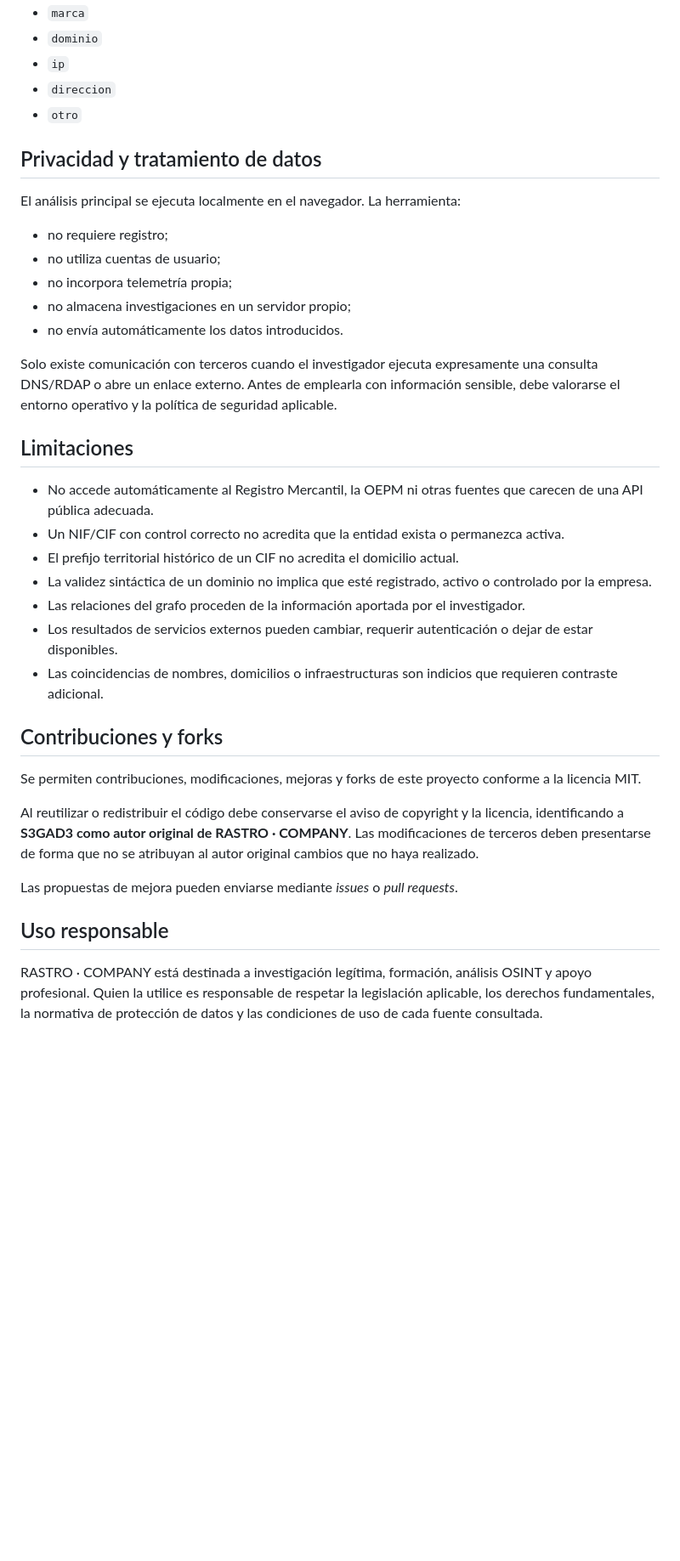
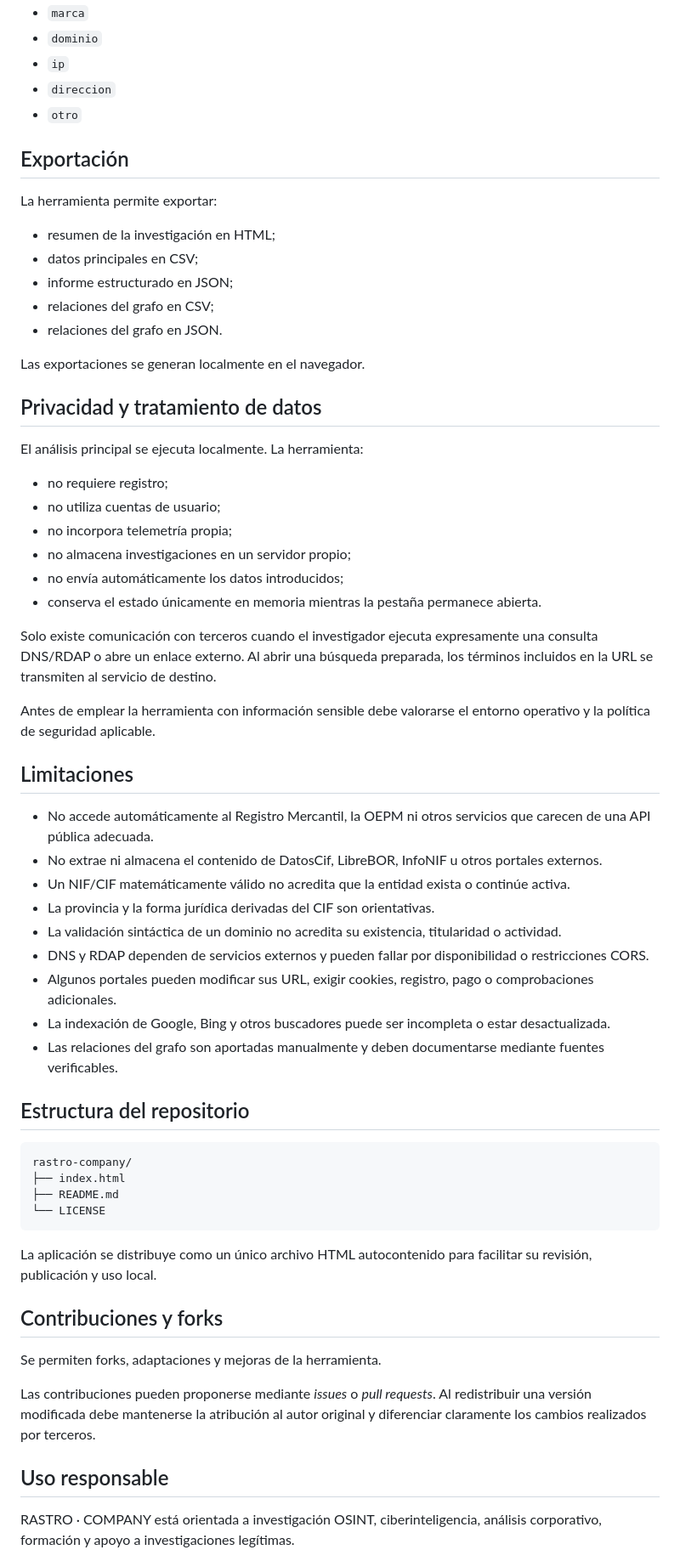
Before and after one commit to S3GAD3/rastro-company, a Markdown page: README.md, the part around one of its changes. Shown at 85% size. Drawn GitHub-style; blank space fills up the shorter version.

````diff
--- a/README.md
+++ b/README.md
@@ -99,37 +222,63 @@ Tipos reconocidos:
 - `direccion`
 - `otro`
 
+## Exportación
+
+La herramienta permite exportar:
+
+- resumen de la investigación en HTML;
+- datos principales en CSV;
+- informe estructurado en JSON;
+- relaciones del grafo en CSV;
+- relaciones del grafo en JSON.
+
+Las exportaciones se generan localmente en el navegador.
+
 ## Privacidad y tratamiento de datos
 
-El análisis principal se ejecuta localmente en el navegador. La herramienta:
+El análisis principal se ejecuta localmente. La herramienta:
 
 - no requiere registro;
 - no utiliza cuentas de usuario;
 - no incorpora telemetría propia;
 - no almacena investigaciones en un servidor propio;
-- no envía automáticamente los datos introducidos.
+- no envía automáticamente los datos introducidos;
+- conserva el estado únicamente en memoria mientras la pestaña permanece abierta.
 
-Solo existe comunicación con terceros cuando el investigador ejecuta expresamente una consulta DNS/RDAP o abre un enlace externo. Antes de emplearla con información sensible, debe valorarse el entorno operativo y la política de seguridad aplicable.
+Solo existe comunicación con terceros cuando el investigador ejecuta expresamente una consulta DNS/RDAP o abre un enlace externo. Al abrir una búsqueda preparada, los términos incluidos en la URL se transmiten al servicio de destino.
+
+Antes de emplear la herramienta con información sensible debe valorarse el entorno operativo y la política de seguridad aplicable.
 
 ## Limitaciones
 
-- No accede automáticamente al Registro Mercantil, la OEPM ni otras fuentes que carecen de una API pública adecuada.
-- Un NIF/CIF con control correcto no acredita que la entidad exista o permanezca activa.
-- El prefijo territorial histórico de un CIF no acredita el domicilio actual.
-- La validez sintáctica de un dominio no implica que esté registrado, activo o controlado por la empresa.
-- Las relaciones del grafo proceden de la información aportada por el investigador.
-- Los resultados de servicios externos pueden cambiar, requerir autenticación o dejar de estar disponibles.
-- Las coincidencias de nombres, domicilios o infraestructuras son indicios que requieren contraste adicional.
+- No accede automáticamente al Registro Mercantil, la OEPM ni otros servicios que carecen de una API pública adecuada.
+- No extrae ni almacena el contenido de DatosCif, LibreBOR, InfoNIF u otros portales externos.
+- Un NIF/CIF matemáticamente válido no acredita que la entidad exista o continúe activa.
+- La provincia y la forma jurídica derivadas del CIF son orientativas.
+- La validación sintáctica de un dominio no acredita su existencia, titularidad o actividad.
+- DNS y RDAP dependen de servicios externos y pueden fallar por disponibilidad o restricciones CORS.
+- Algunos portales pueden modificar sus URL, exigir cookies, registro, pago o comprobaciones adicionales.
+- La indexación de Google, Bing y otros buscadores puede ser incompleta o estar desactualizada.
+- Las relaciones del grafo son aportadas manualmente y deben documentarse mediante fuentes verificables.
+
+## Estructura del repositorio
+
+```text
+rastro-company/
+├── index.html
+├── README.md
+└── LICENSE
+```
+
+La aplicación se distribuye como un único archivo HTML autocontenido para facilitar su revisión, publicación y uso local.
 
 ## Contribuciones y forks
 
-Se permiten contribuciones, modificaciones, mejoras y forks de este proyecto conforme a la licencia MIT.
+Se permiten forks, adaptaciones y mejoras de la herramienta.
 
-Al reutilizar o redistribuir el código debe conservarse el aviso de copyright y la licencia, identificando a **S3GAD3 como autor original de RASTRO · COMPANY**. Las modificaciones de terceros deben presentarse de forma que no se atribuyan al autor original cambios que no haya realizado.
-
-Las propuestas de mejora pueden enviarse mediante *issues* o *pull requests*.
+Las contribuciones pueden proponerse mediante *issues* o *pull requests*. Al redistribuir una versión modificada debe mantenerse la atribución al autor original y diferenciar claramente los cambios realizados por terceros.
 
 ## Uso responsable
 
-RASTRO · COMPANY está destinada a investigación legítima, formación, análisis OSINT y apoyo profesional. Quien la utilice es responsable de respetar la legislación aplicable, los derechos fundamentales, la normativa de protección de datos y las condiciones de uso de cada fuente consultada.
+RASTRO · COMPANY está orientada a investigación OSINT, ciberinteligencia, análisis corporativo, formación y apoyo a investigaciones legítimas.
 
````
Also changed, not shown: other parts of README.md (+179 -38 lines).
